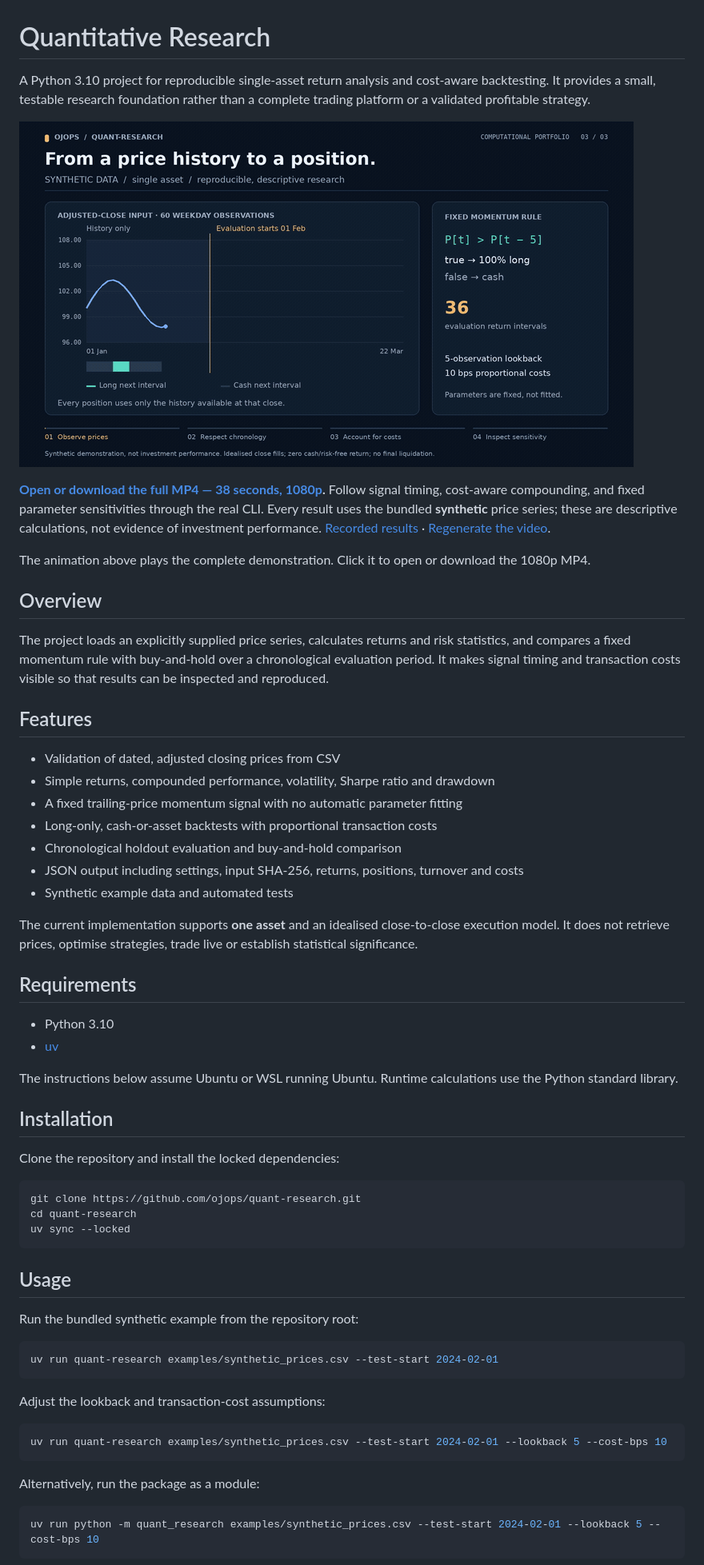
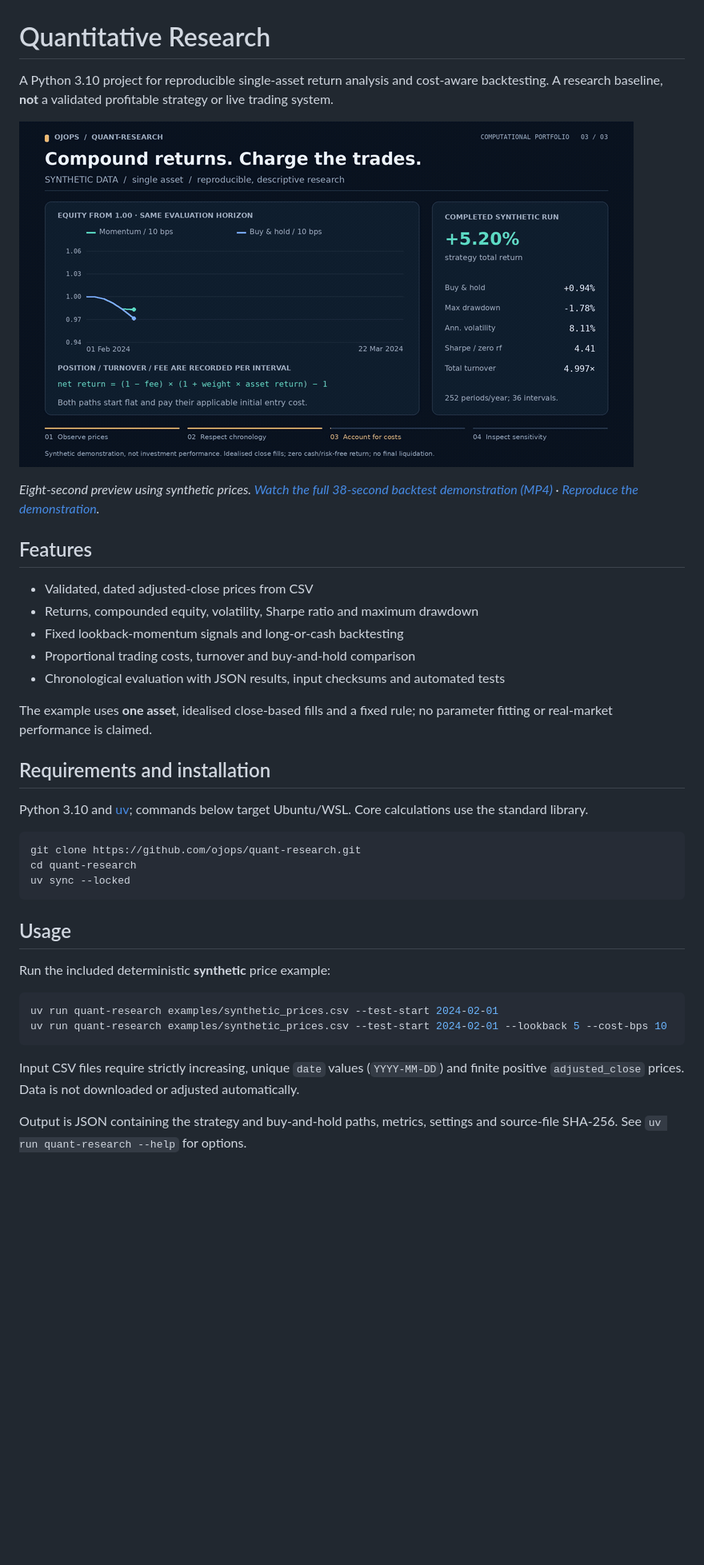
Before and after one commit to ojops/quant-research, a Markdown page: README.md, the part around one of its changes. Shown at 80% size. GitHub-like rendering; pictures changed too: docs/media/demo.gif (deleted), docs/media/preview.gif (added); blank space fills up the shorter version.

Commit message:
Simplify research README and use concise looping video preview

````diff
--- a/README.md
+++ b/README.md
@@ -1,43 +1,24 @@
 # Quantitative Research
 
-A Python 3.10 project for reproducible single-asset return analysis and cost-aware backtesting. It provides a small, testable research foundation rather than a complete trading platform or a validated profitable strategy.
+A Python 3.10 project for reproducible single-asset return analysis and cost-aware backtesting. A research baseline, **not** a validated profitable strategy or live trading system.
 
-[![Synthetic momentum and buy-and-hold equity curves from the actual backtester](docs/media/demo.gif)](https://raw.githubusercontent.com/ojops/quant-research/04655a037b8421d7d7e9f633b05b149262a29da3/docs/media/demo.mp4)
+[![Eight-second looping preview of synthetic prices and positions](docs/media/preview.gif)](https://raw.githubusercontent.com/ojops/quant-research/04655a037b8421d7d7e9f633b05b149262a29da3/docs/media/demo.mp4)
 
-**[Open or download the full MP4 — 38 seconds, 1080p](https://raw.githubusercontent.com/ojops/quant-research/04655a037b8421d7d7e9f633b05b149262a29da3/docs/media/demo.mp4).**
-Follow signal timing, cost-aware compounding, and fixed parameter sensitivities
-through the real CLI. Every result uses the bundled **synthetic** price series;
-these are descriptive calculations, not evidence of investment performance.
-[Recorded results](docs/media/demo-data.json) · [Regenerate the video](docs/DEMO.md).
-
-The animation above plays the complete demonstration. Click it to open or download the 1080p MP4.
-
-## Overview
-
-The project loads an explicitly supplied price series, calculates returns and risk statistics, and compares a fixed momentum rule with buy-and-hold over a chronological evaluation period. It makes signal timing and transaction costs visible so that results can be inspected and reproduced.
+*Eight-second preview using synthetic prices. [Watch the full 38-second backtest demonstration (MP4)](https://raw.githubusercontent.com/ojops/quant-research/04655a037b8421d7d7e9f633b05b149262a29da3/docs/media/demo.mp4) · [Reproduce the demonstration](docs/DEMO.md).*
 
 ## Features
 
-- Validation of dated, adjusted closing prices from CSV
-- Simple returns, compounded performance, volatility, Sharpe ratio and drawdown
-- A fixed trailing-price momentum signal with no automatic parameter fitting
-- Long-only, cash-or-asset backtests with proportional transaction costs
-- Chronological holdout evaluation and buy-and-hold comparison
-- JSON output including settings, input SHA-256, returns, positions, turnover and costs
-- Synthetic example data and automated tests
+- Validated, dated adjusted-close prices from CSV
+- Returns, compounded equity, volatility, Sharpe ratio and maximum drawdown
+- Fixed lookback-momentum signals and long-or-cash backtesting
+- Proportional trading costs, turnover and buy-and-hold comparison
+- Chronological evaluation with JSON results, input checksums and automated tests
 
-The current implementation supports **one asset** and an idealised close-to-close execution model. It does not retrieve prices, optimise strategies, trade live or establish statistical significance.
+The example uses **one asset**, idealised close-based fills and a fixed rule; no parameter fitting or real-market performance is claimed.
 
-## Requirements
+## Requirements and installation
 
-- Python 3.10
-- [uv](https://docs.astral.sh/uv/)
-
-The instructions below assume Ubuntu or WSL running Ubuntu. Runtime calculations use the Python standard library.
-
-## Installation
-
-Clone the repository and install the locked dependencies:
+Python 3.10 and [uv](https://docs.astral.sh/uv/); commands below target Ubuntu/WSL. Core calculations use the standard library.
 
 ```bash
 git clone https://github.com/ojops/quant-research.git
@@ -47,21 +28,14 @@ uv sync --locked
 
 ## Usage
 
-Run the bundled synthetic example from the repository root:
+Run the included deterministic **synthetic** price example:
 
 ```bash
 uv run quant-research examples/synthetic_prices.csv --test-start 2024-02-01
-```
-
-Adjust the lookback and transaction-cost assumptions:
-
-```bash
 uv run quant-research examples/synthetic_prices.csv --test-start 2024-02-01 --lookback 5 --cost-bps 10
 ```
 
-Alternatively, run the package as a module:
+Input CSV files require strictly increasing, unique `date` values (`YYYY-MM-DD`) and finite positive `adjusted_close` prices. Data is not downloaded or adjusted automatically.
 
-```bash
-uv run python -m quant_research examples/synthetic_prices.csv --test-start 2024-02-01 --lookback 5 --cost-bps 10
-```
+Output is JSON containing the strategy and buy-and-hold paths, metrics, settings and source-file SHA-256. See `uv run quant-research --help` for options.
 
````
Also changed, not shown: other parts of README.md (+12 -63 lines), docs/DEMO.md (+3 -4 lines), 1 other file.
